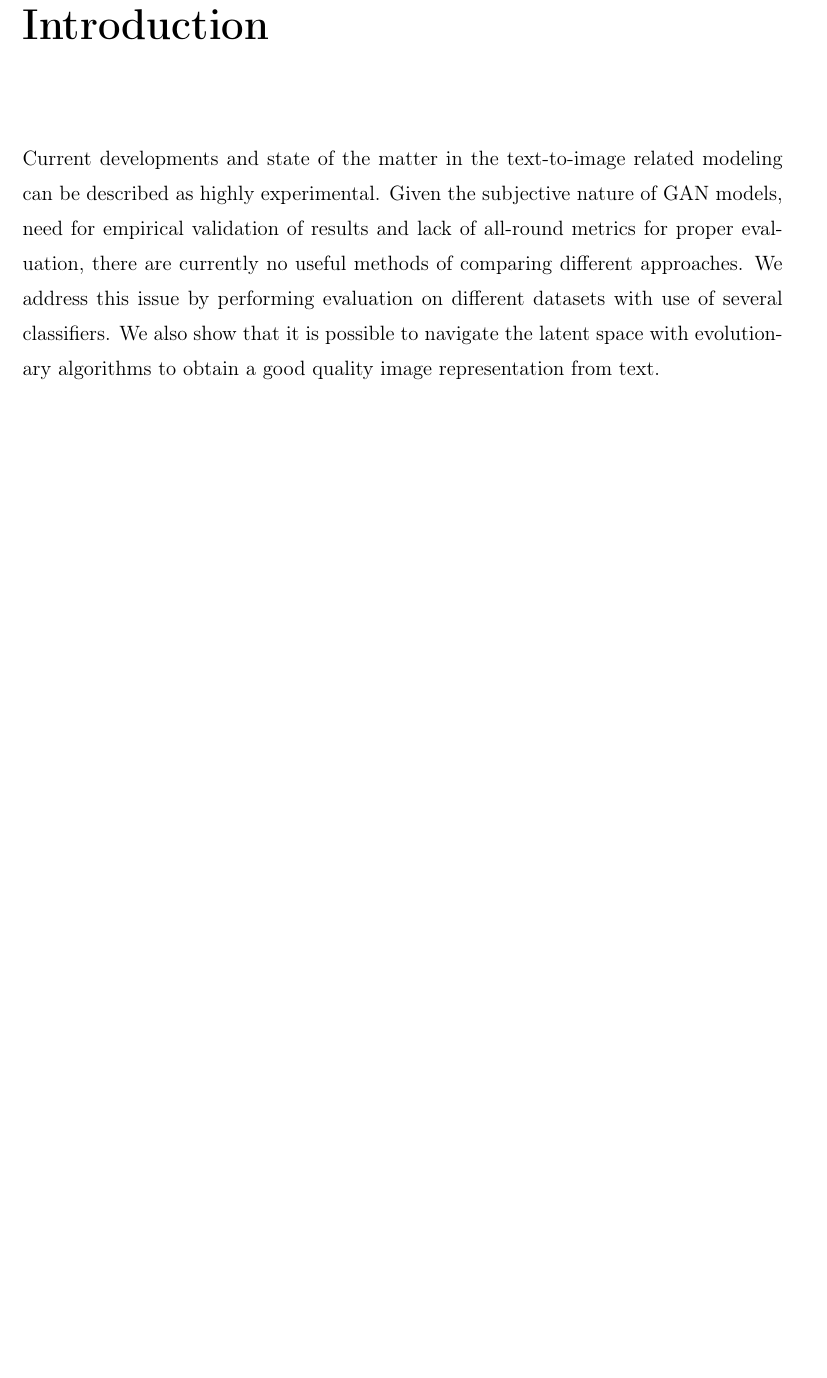
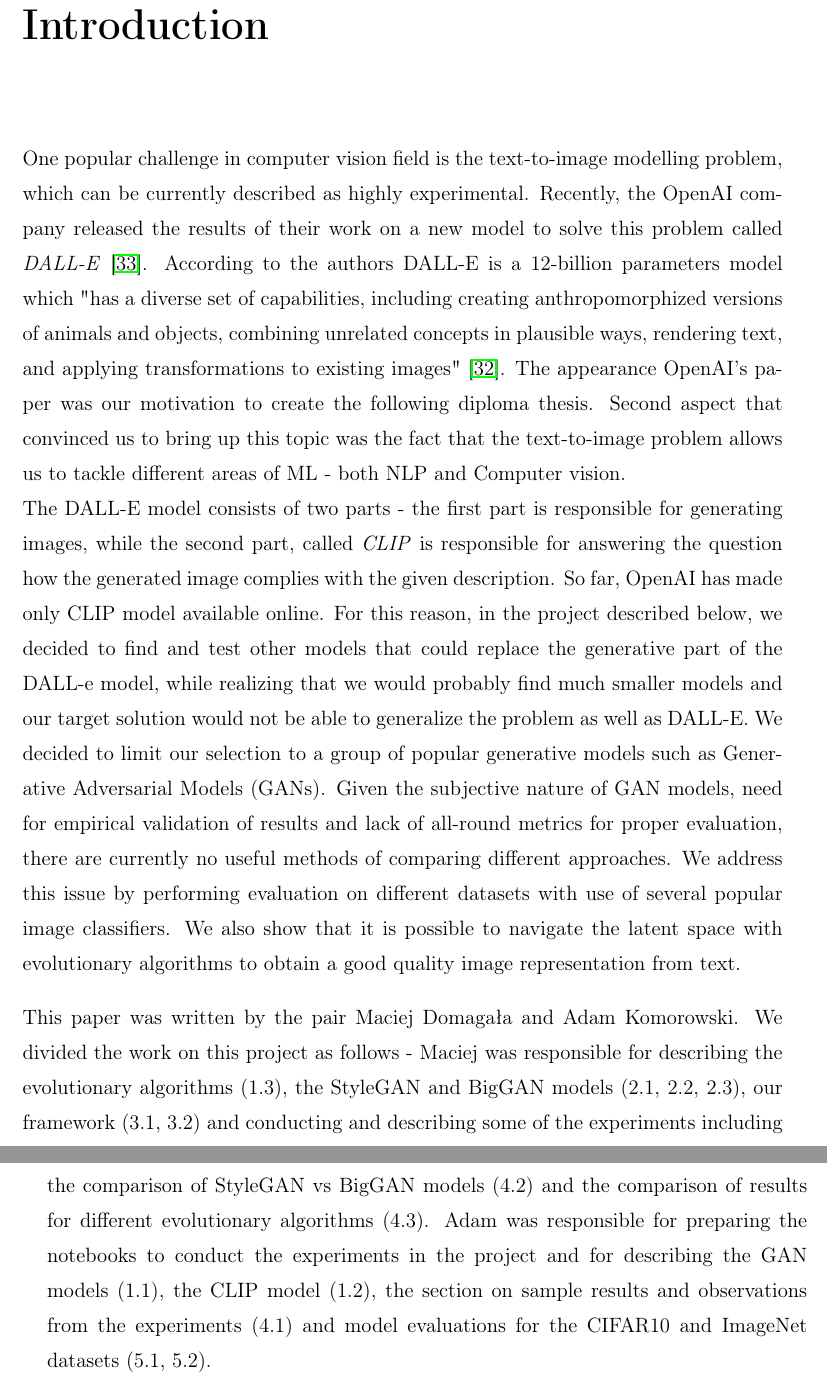
Before and after one commit to maciejdomagala/clip_gans, a LaTeX thesis (praca/praca.tex): part of page 4 of 67 before the commit and two parts of pages 4 and 5 of 69 after it, the two joined at a grey line, cut so that both start at the same text, the shorter picture padded with empty space. Compiled offline with pdfLaTeX.

Commit message:
new introduction

```diff
--- a/praca/praca.tex
+++ b/praca/praca.tex
@@ -82,7 +82,11 @@
 \chapter*{Introduction}
 \addcontentsline{toc}{chapter}{Introduction}
 
-\noindent Current developments and state of the matter in the text-to-image related modeling can be described as highly experimental. Given the subjective nature of GAN models, need for empirical validation of results and lack of all-round metrics for proper evaluation, there are currently no useful methods of comparing different approaches. We address this issue by performing evaluation on different datasets with use of several classifiers. We also show that it is possible to navigate the latent space with evolutionary algorithms to obtain a good quality image representation from text.
+\noindent One popular challenge in computer vision field is the text-to-image modelling problem, which can be currently described as highly experimental.  Recently, the OpenAI company released the results of their work on a new model to solve this problem called \textit{DALL-E} \cite{dalle}. According to the authors DALL-E is a 12-billion parameters model which "has a diverse set of capabilities, including creating anthropomorphized versions of animals and objects, combining unrelated concepts in plausible ways, rendering text, and applying transformations to existing images" \cite{dalle-blog}.  The appearance OpenAI's paper was our motivation to create the following diploma thesis. Second aspect that convinced us to bring up this topic was the fact that the text-to-image problem allows us to tackle different areas of ML - both NLP and Computer vision. \\
+The DALL-E model consists of two parts - the first part is responsible for generating images, while the second part, called \textit{CLIP} is responsible for answering the question how the generated image complies with the given description.  So far, OpenAI has made only CLIP model available online.  For this reason, in the project described below, we decided to find and test other models that could replace the generative part of the DALL-e model, while realizing that we would probably find much smaller models and our target solution would not be able to generalize the problem as well as DALL-E.  We decided to limit our selection to a group of popular generative models such as Generative Adversarial Models (GANs).  Given the subjective nature of GAN models, need for empirical validation of results and lack of all-round metrics for proper evaluation, there are currently no useful methods of comparing different approaches. We address this issue by performing evaluation on different datasets with use of several popular image classifiers. We also show that it is possible to navigate the latent space with evolutionary algorithms to obtain a good quality image representation from text.
+
+\noindent This paper was written by the pair Maciej Domagała and Adam Komorowski.  We divided the work on this project as follows - Maciej was responsible for describing the evolutionary algorithms (1.3), the StyleGAN and BigGAN models (2.1, 2.2, 2.3), our framework (3.1, 3.2) and conducting and describing some of the experiments including the comparison of StyleGAN vs BigGAN models (4.2) and the comparison of results for different evolutionary algorithms (4.3).  Adam was responsible for preparing the notebooks to conduct the experiments in the project and for describing the GAN models (1.1), the CLIP model (1.2), the section on sample results and observations from the experiments (4.1) and model evaluations for the CIFAR10 and ImageNet datasets (5.1, 5.2).
+
 
 \chapter{Theory}
 
```
Also changed, not shown: praca/praca.tex (3 more changed lines), 4 other files.
